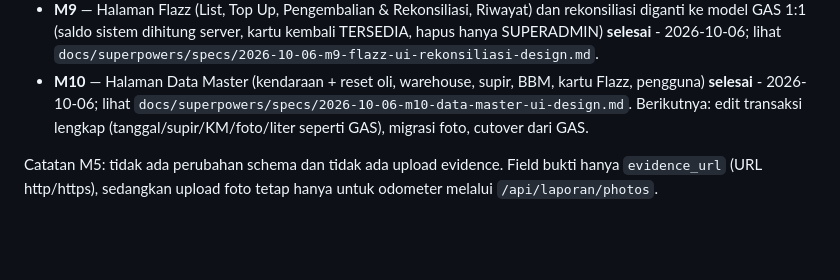
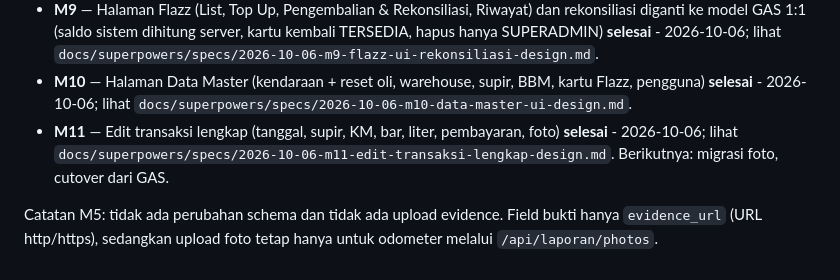
Before and after one commit to TSIOPS/Monitoring-Kendaraan-Ops, a Markdown page: README.md, the part around the change. GitHub-like rendering; blank space fills up the shorter version.

Commit message:
docs(README): status M11 edit transaksi lengkap
Co-Authored-By: Claude Opus 5.5 <noreply@anthropic.com>

```diff
--- a/README.md
+++ b/README.md
@@ -92,8 +92,10 @@ lihat `docs/superpowers/plans/2026-09-21-m3-laporan-transaksi-bbm.md`,
 - **M10** — Halaman Data Master (kendaraan + reset oli, warehouse, supir, BBM,
   kartu Flazz, pengguna) **selesai** - 2026-10-06; lihat
   `docs/superpowers/specs/2026-10-06-m10-data-master-ui-design.md`.
-  Berikutnya: edit transaksi lengkap (tanggal/supir/KM/foto/liter seperti GAS),
-  migrasi foto, cutover dari GAS.
+- **M11** — Edit transaksi lengkap (tanggal, supir, KM, bar, liter, pembayaran,
+  foto) **selesai** - 2026-10-06; lihat
+  `docs/superpowers/specs/2026-10-06-m11-edit-transaksi-lengkap-design.md`.
+  Berikutnya: migrasi foto, cutover dari GAS.
 
 Catatan M5: tidak ada perubahan schema dan tidak ada upload evidence. Field
 bukti hanya `evidence_url` (URL http/https), sedangkan upload foto tetap hanya
```
